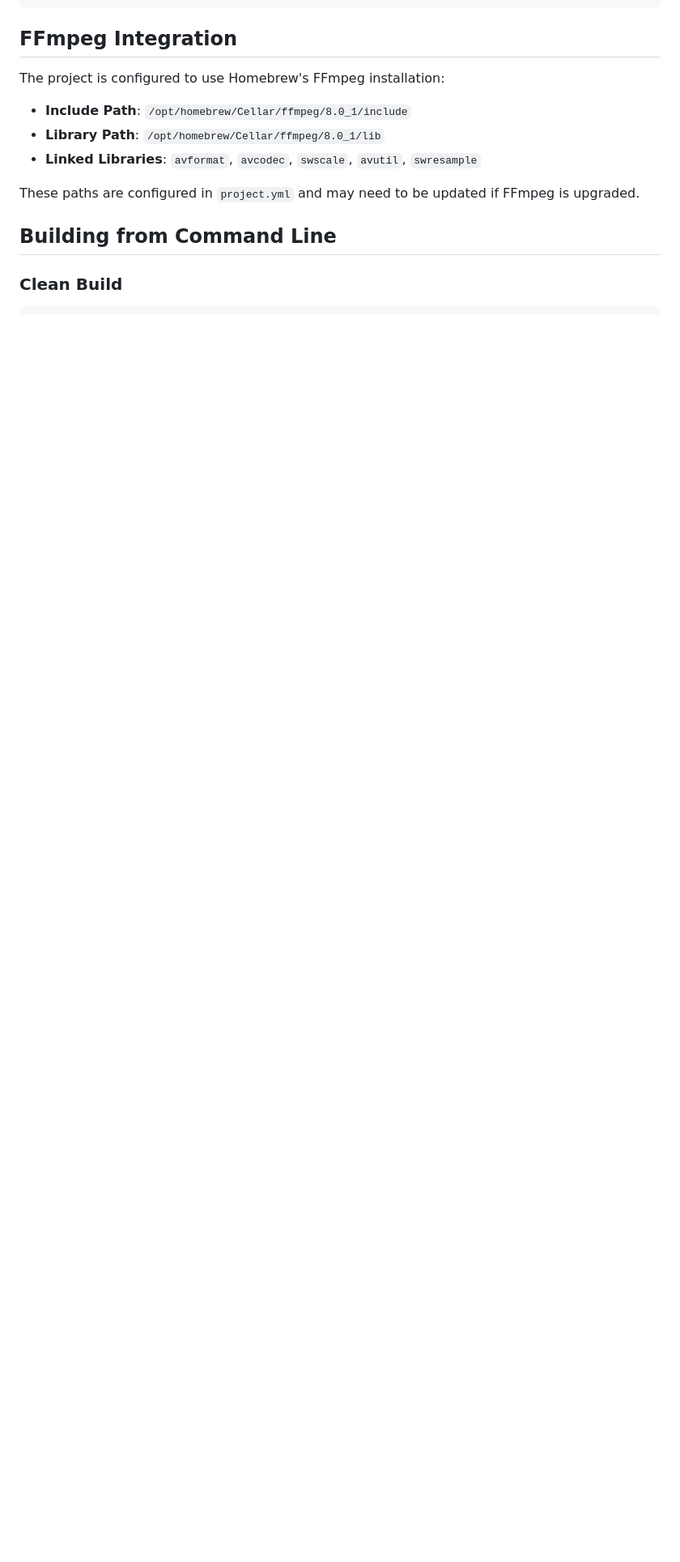
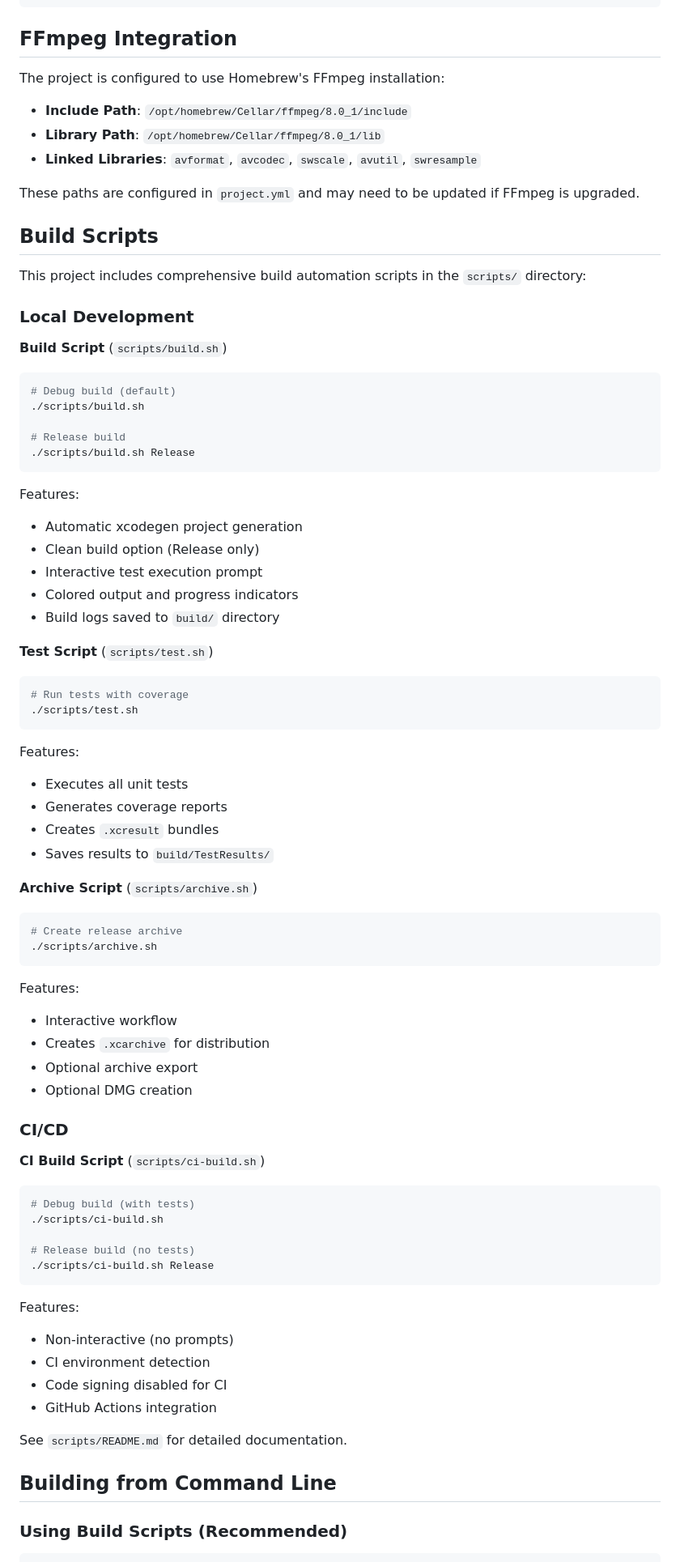
Before and after one commit to kcenon/blackbox_player, a Markdown page: README_DEV.md, the part around the change printed below. Shown: that part at 81% size. Rendered like a GitHub page; blank space fills up the shorter version.

````diff
--- a/README_DEV.md
+++ b/README_DEV.md
@@ -108,7 +108,72 @@ The project is configured to use Homebrew's FFmpeg installation:
 
 These paths are configured in `project.yml` and may need to be updated if FFmpeg is upgraded.
 
+## Build Scripts
+
+This project includes comprehensive build automation scripts in the `scripts/` directory:
+
+### Local Development
+
+**Build Script** (`scripts/build.sh`)
+```bash
+# Debug build (default)
+./scripts/build.sh
+
+# Release build
+./scripts/build.sh Release
+```
+
+Features:
+- Automatic xcodegen project generation
+- Clean build option (Release only)
+- Interactive test execution prompt
+- Colored output and progress indicators
+- Build logs saved to `build/` directory
+
+**Test Script** (`scripts/test.sh`)
+```bash
+# Run tests with coverage
+./scripts/test.sh
+```
+
+Features:
+- Executes all unit tests
+- Generates coverage reports
+- Creates `.xcresult` bundles
+- Saves results to `build/TestResults/`
+
+**Archive Script** (`scripts/archive.sh`)
+```bash
+# Create release archive
+./scripts/archive.sh
+```
+
+Features:
+- Interactive workflow
+- Creates `.xcarchive` for distribution
+- Optional archive export
+- Optional DMG creation
+
+### CI/CD
+
+**CI Build Script** (`scripts/ci-build.sh`)
+```bash
+# Debug build (with tests)
+./scripts/ci-build.sh
+
+# Release build (no tests)
+./scripts/ci-build.sh Release
+```
+
+Features:
+- Non-interactive (no prompts)
+- CI environment detection
+- Code signing disabled for CI
+- GitHub Actions integration
+
+See `scripts/README.md` for detailed documentation.
+
 ## Building from Command Line
 
-### Clean Build
+### Using Build Scripts (Recommended)
 
````
Also changed, not shown: other parts of README_DEV.md (+62 -12 lines).
